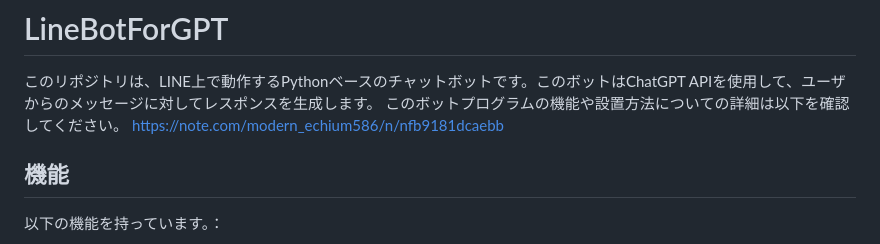
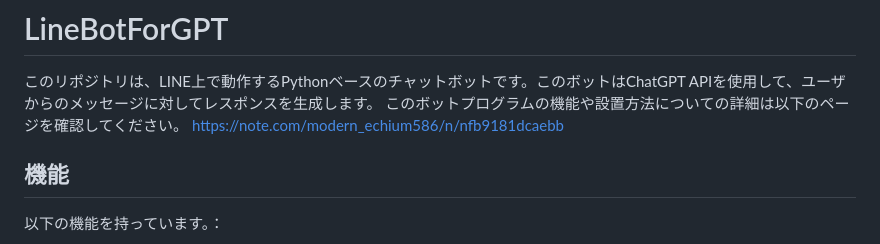
Before and after one commit to MrHiraiwa/LineBotForGPT, a Markdown page: README.md, the part around the change. Rendered like a GitHub page.

```diff
--- a/README.md
+++ b/README.md
@@ -1,7 +1,7 @@
 # LineBotForGPT
 
 このリポジトリは、LINE上で動作するPythonベースのチャットボットです。このボットはChatGPT APIを使用して、ユーザからのメッセージに対してレスポンスを生成します。
-このボットプログラムの機能や設置方法についての詳細は以下を確認してください。
+このボットプログラムの機能や設置方法についての詳細は以下のページを確認してください。
 https://note.com/modern_echium586/n/nfb9181dcaebb
 
 ## 機能
```
